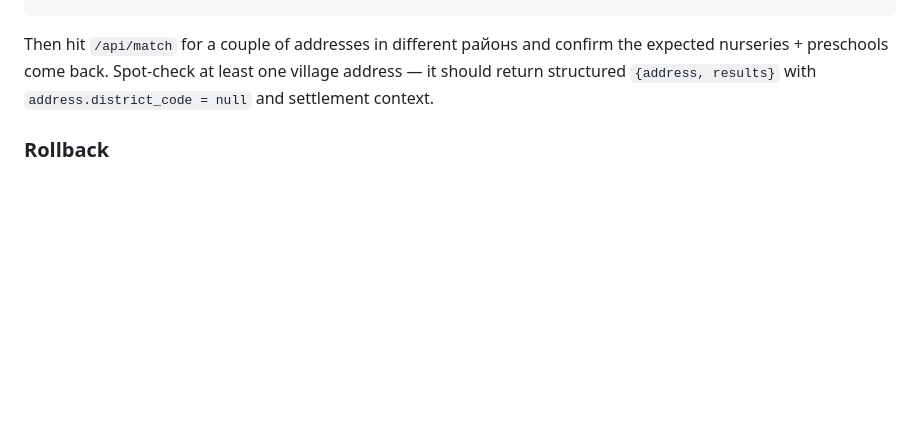
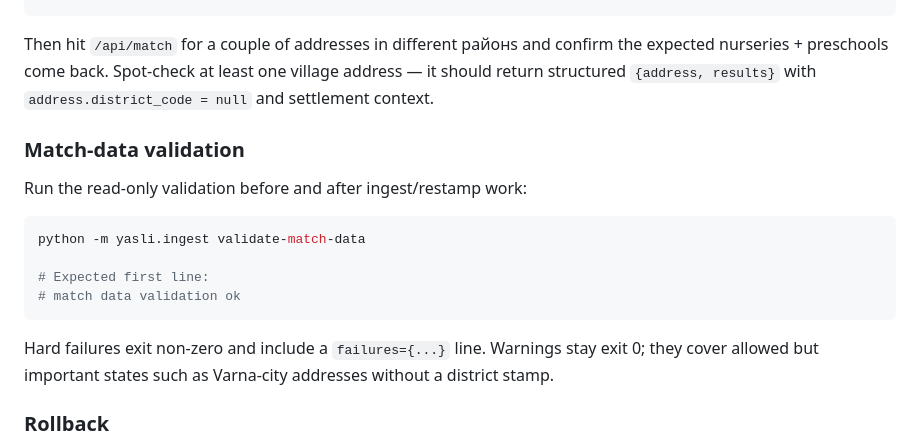
Before and after one commit to smeshko/yasli-backend, a Markdown page: docs/OPERATIONS.md, the part around the change. Drawn GitHub-style; blank space fills up the shorter version.

````diff
--- a/docs/OPERATIONS.md
+++ b/docs/OPERATIONS.md
@@ -115,6 +115,21 @@ confirm the expected nurseries + preschools come back. Spot-check at
 least one village address — it should return structured `{address, results}`
 with `address.district_code = null` and settlement context.
 
+### Match-data validation
+
+Run the read-only validation before and after ingest/restamp work:
+
+```bash
+python -m yasli.ingest validate-match-data
+
+# Expected first line:
+# match data validation ok
+```
+
+Hard failures exit non-zero and include a `failures={...}` line. Warnings
+stay exit 0; they cover allowed but important states such as Varna-city
+addresses without a district stamp.
+
 ### Rollback
 
 If a reload produces obviously wrong stamps (e.g. mass NULLs, wrong
````
Also changed, not shown: docs/ARCHITECTURE.md (+8 -3 lines), docs/DEPLOYMENT.md (+3 -2 lines).
